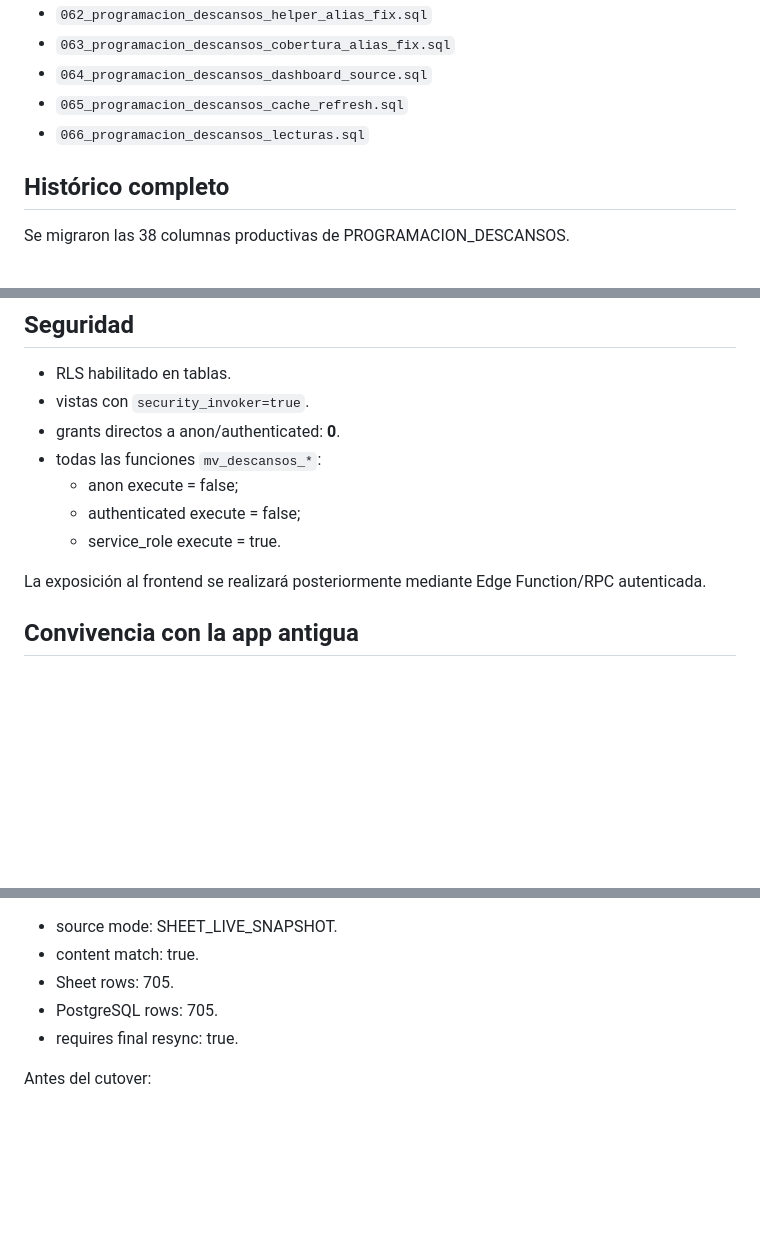
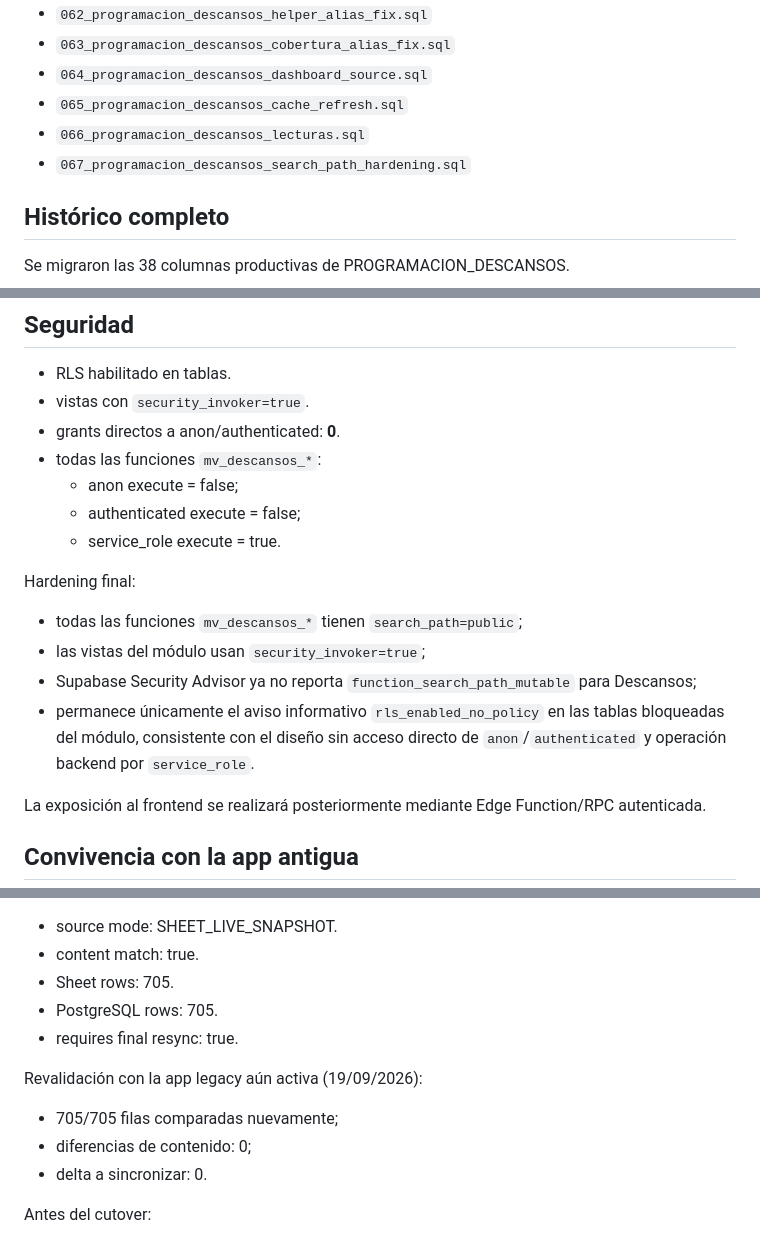
Before and after one commit to florescubasmao-oss/mivisual, a Markdown page: migration/19_programacion_descansos_validation.md, 3 parts joined by grey strips. Rendered like a GitHub page; blank space fills up the shorter version.

Commit message:
docs: cierra seguridad y revalidación de Programación de Descansos

```diff
--- a/migration/19_programacion_descansos_validation.md
+++ b/migration/19_programacion_descansos_validation.md
@@ -22,6 +22,7 @@ No se modificó:
 - `064_programacion_descansos_dashboard_source.sql`
 - `065_programacion_descansos_cache_refresh.sql`
 - `066_programacion_descansos_lecturas.sql`
+- `067_programacion_descansos_search_path_hardening.sql`
 
 ## Histórico completo
 Se migraron las 38 columnas productivas de PROGRAMACION_DESCANSOS.
@@ -340,6 +341,12 @@ Ninguno afectó datos reales porque fueron detectados dentro de pruebas con ROLL
   - authenticated execute = false;
   - service_role execute = true.
 
+Hardening final:
+- todas las funciones `mv_descansos_*` tienen `search_path=public`;
+- las vistas del módulo usan `security_invoker=true`;
+- Supabase Security Advisor ya no reporta `function_search_path_mutable` para Descansos;
+- permanece únicamente el aviso informativo `rls_enabled_no_policy` en las tablas bloqueadas del módulo, consistente con el diseño sin acceso directo de `anon`/`authenticated` y operación backend por `service_role`.
+
 La exposición al frontend se realizará posteriormente mediante Edge Function/RPC autenticada.
 
 ## Convivencia con la app antigua
@@ -354,6 +361,11 @@ Estado en:
 - PostgreSQL rows: 705.
 - requires final resync: true.
 
+Revalidación con la app legacy aún activa (19/09/2026):
+- 705/705 filas comparadas nuevamente;
+- diferencias de contenido: 0;
+- delta a sincronizar: 0.
+
 Antes del cutover:
 1. volver a leer las 38 columnas;
 2. aplicar solo el delta nuevo/modificado;
```
